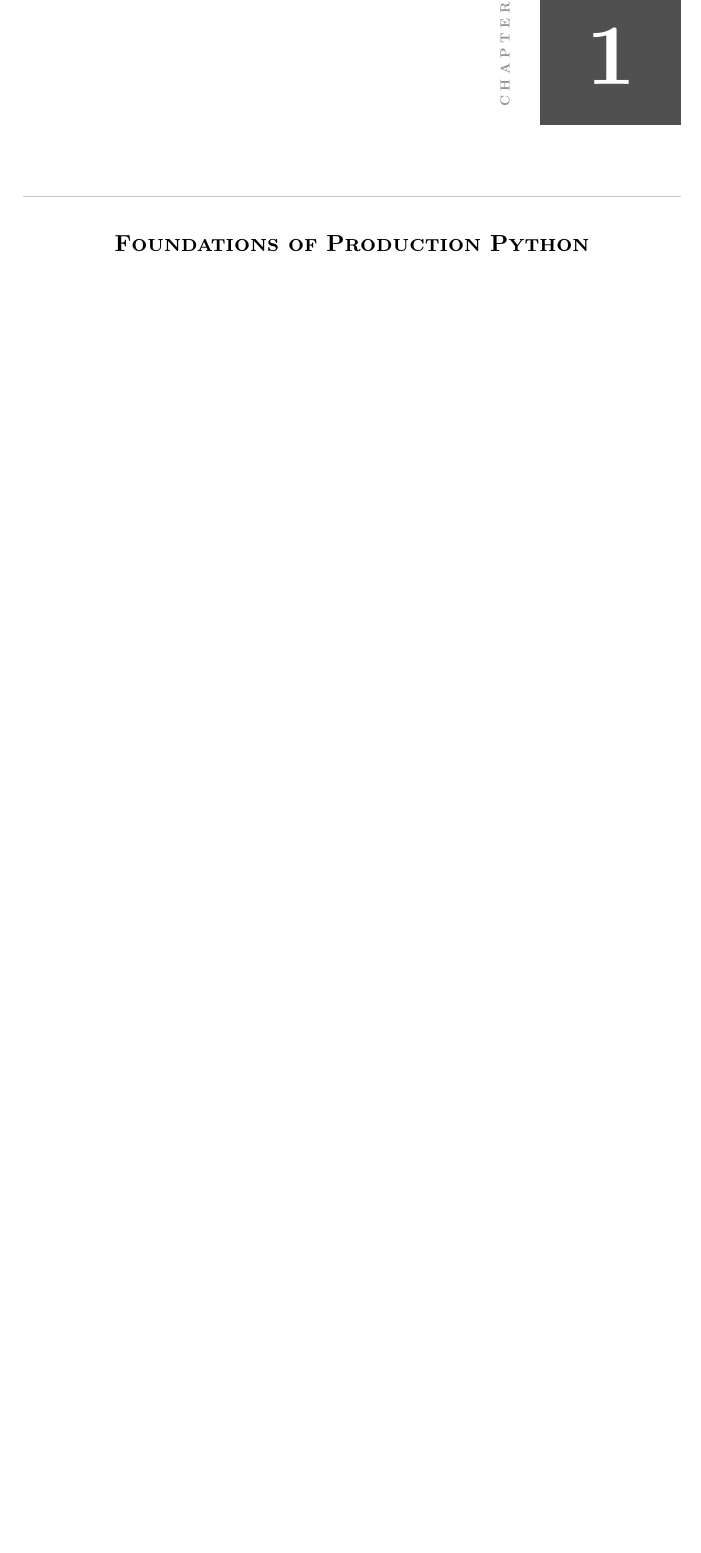
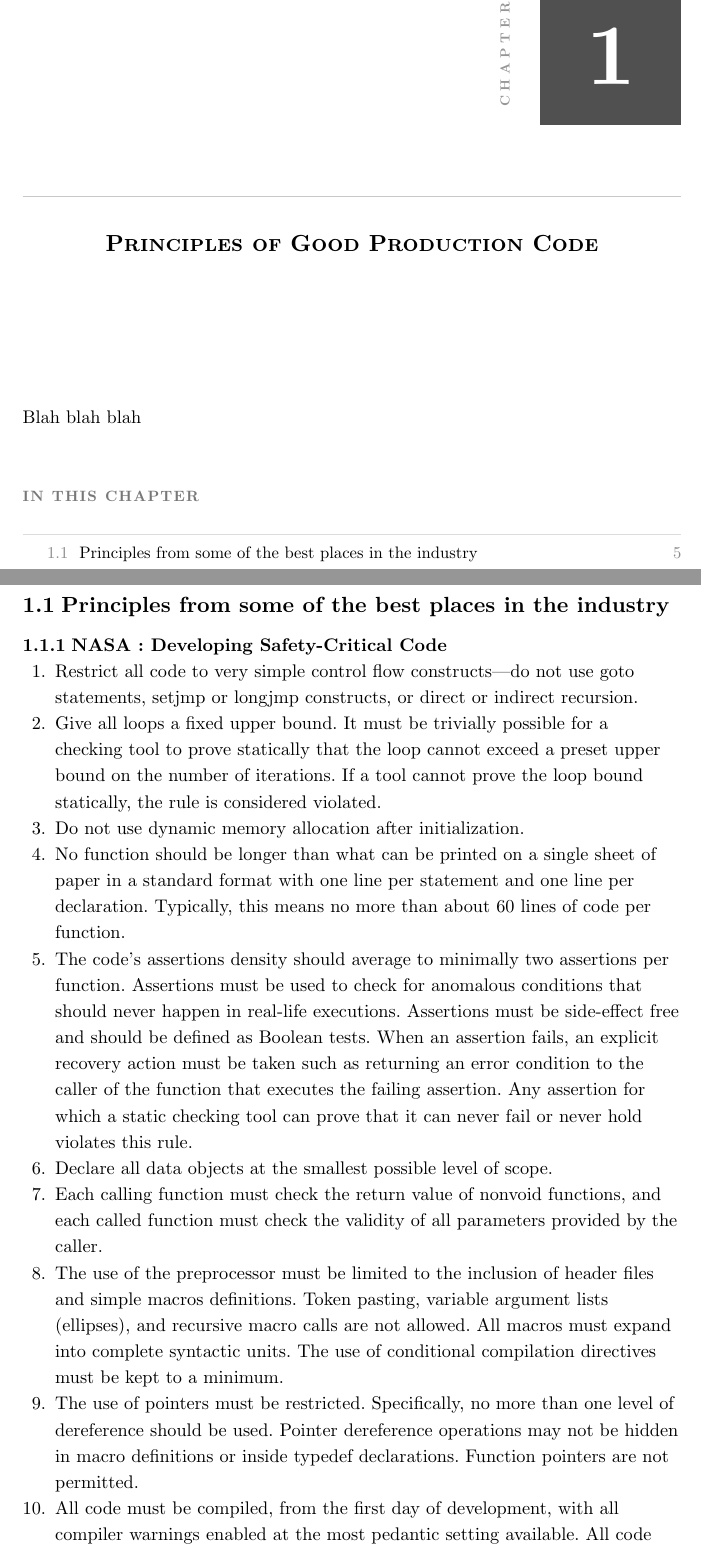
Before and after one commit to ranajoy-cosmo/clarity, a Typst document (typst/clarity/main.typ, which reads typst/clarity/chapters/ch01-principles.typ, typst/clarity/chapters/ch02-python-features.typ, typst/clarity/chapters/ch03-collaborative-dev.typ): part of page 4 of 6 before the commit and two parts of pages 4 and 5 of 10 after it, the two joined at a grey line, cut so that both start at the same text, the shorter picture padded with empty space. Compiled offline with Typst 0.15.

Commit message:
FEAT: Adding empty chapters

```diff
--- /dev/null
+++ b/typst/clarity/chapters/ch01-principles.typ
@@ -0,0 +1,25 @@
+// chapters/ch01-principles.typ
+#import "../theme.typ": note, tip, warning, danger, chapter-intro
+
+= Principles of Good Production Code
+
+#chapter-intro[
+  Blah blah blah
+]
+
+== Principles from some of the best places in the industry
+
+=== NASA : Developing Safety-Critical Code
+
+// Create numbered section.
+
++ Restrict all code to very simple control flow constructs—do not use goto statements, setjmp or longjmp constructs, or direct or indirect recursion.
++ Give all loops a fixed upper bound. It must be trivially possible for a checking tool to prove statically that the loop cannot exceed a preset upper bound on the number of iterations. If a tool cannot prove the loop bound statically, the rule is considered violated.
++ Do not use dynamic memory allocation after initialization.
++ No function should be longer than what can be printed on a single sheet of paper in a standard format with one line per statement and one line per declaration. Typically, this means no more than about 60 lines of code per function.
++ The code's assertions density should average to minimally two assertions per function. Assertions must be used to check for anomalous conditions that should never happen in real-life executions. Assertions must be side-effect free and should be defined as Boolean tests. When an assertion fails, an explicit recovery action must be taken such as returning an error condition to the caller of the function that executes the failing assertion. Any assertion for which a static checking tool can prove that it can never fail or never hold violates this rule.
++ Declare all data objects at the smallest possible level of scope.
++ Each calling function must check the return value of nonvoid functions, and each called function must check the validity of all parameters provided by the caller.
++ The use of the preprocessor must be limited to the inclusion of header files and simple macros definitions. Token pasting, variable argument lists (ellipses), and recursive macro calls are not allowed. All macros must expand into complete syntactic units. The use of conditional compilation directives must be kept to a minimum.
++ The use of pointers must be restricted. Specifically, no more than one level of dereference should be used. Pointer dereference operations may not be hidden in macro definitions or inside typedef declarations. Function pointers are not permitted.
++ All code must be compiled, from the first day of development, with all compiler warnings enabled at the most pedantic setting available. All code must compile without warnings. All code must also be checked daily with at least one, but preferably more than one, strong static source code analyzer and should pass all analyses with zero warnings.
--- a/typst/clarity/chapters/ch01-python-foundations.typ
+++ b/typst/clarity/chapters/ch02-python-features.typ
@@ -1,7 +1,7 @@
-// chapters/ch01-python-foundations.typ
+// chapters/ch02-python-features.typ
 #import "../theme.typ": note, tip, warning, danger, chapter-intro
 
-= Foundations of Production Python
+= Python Features
 
 #chapter-intro[
   Python rewards the programmer who understands its idioms. This chapter
--- /dev/null
+++ b/typst/clarity/chapters/ch03-collaborative-dev.typ
@@ -0,0 +1,12 @@
+// chapters/ch03-collaborative-dev.typ
+#import "../theme.typ": note, tip, warning, danger, chapter-intro
+
+= Collaborative Development : Best Practices for Teams
+
+#chapter-intro[
+  Blah blah blah
+]
+
+== Version Control
+
+== Code Reviews
```
Also changed, not shown: typst/clarity/main.typ (+3 -3 lines).
